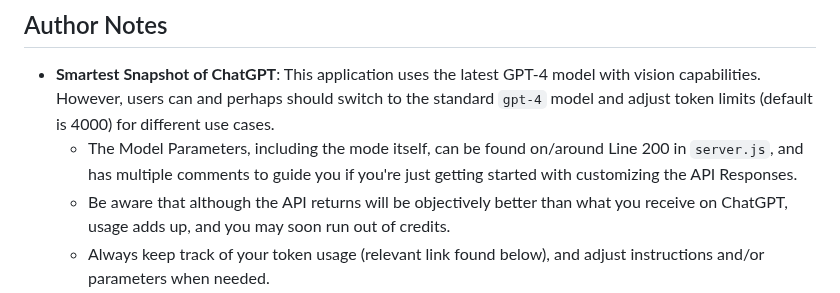
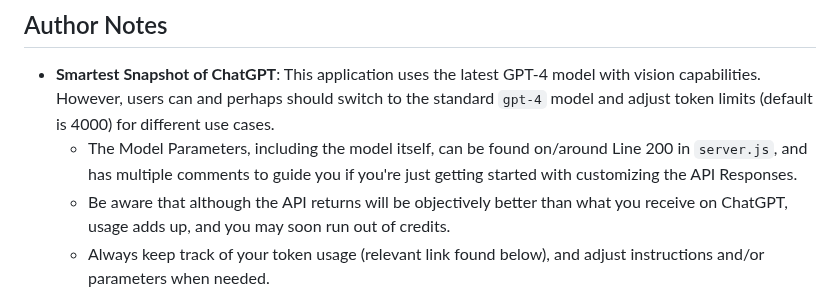
Before and after one commit to Zaki-1052/GPTPortal, a Markdown page: README.md, the part around one of its changes. Drawn GitHub-style.

Commit message:
Updated README.md
Typo

```diff
--- a/README.md
+++ b/README.md
@@ -101,7 +101,7 @@ Welcome to the **Chat-Bot Portal**, a *Node.js*-based web application that allow
 ## Author Notes
 
 - **Smartest Snapshot of ChatGPT**: This application uses the latest GPT-4 model with vision capabilities. However, users can and perhaps should switch to the standard `gpt-4` model and adjust token limits (default is 4000) for different use cases.
-  - The Model Parameters, including the mode itself, can be found on/around Line 200 in `server.js`, and has multiple comments to guide you if you're just getting started with customizing the API Responses.
+  - The Model Parameters, including the model itself, can be found on/around Line 200 in `server.js`, and has multiple comments to guide you if you're just getting started with customizing the API Responses.
   - Be aware that although the API returns will be objectively better than what you receive on ChatGPT, usage adds up, and you may soon run out of credits.
   - Always keep track of your token usage (relevant link found below), and adjust instructions and/or parameters when needed.
 - **Voice Chat**: Calls to OpenAI's proprietary *multi-modal APIs* via your key; be sure to keep an eye on your *expenses*.
```
Also changed, not shown: other parts of README.md (+1 -1 lines).
